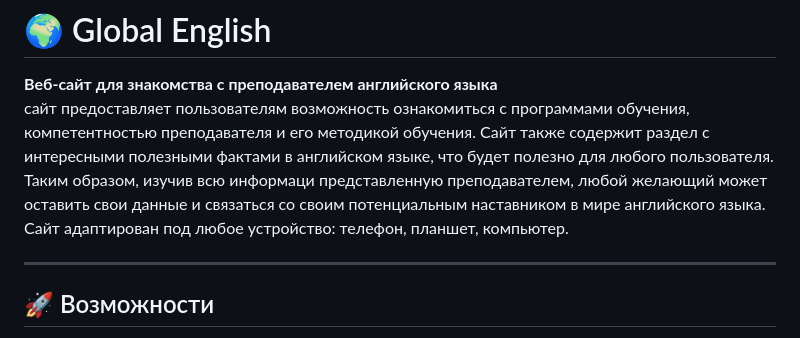
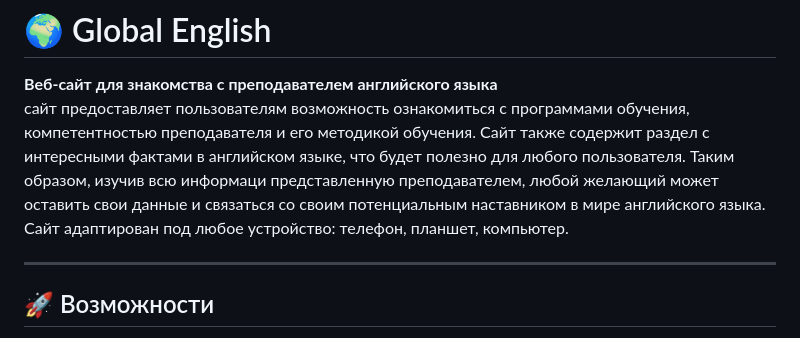
Before and after one commit to khalerii/ENGLISH_SITE, a Markdown page: README.md, the part around the change. GitHub-like rendering.

```diff
--- a/README.md
+++ b/README.md
@@ -1,7 +1,7 @@
 # 🌍 Global English
 
 **Веб-сайт для знакомства с преподавателем английского языка**
-сайт предоставляет пользователям возможность ознакомиться с программами обучения, компетентностью преподавателя и его методикой обучения. Сайт также содержит раздел с интересными полезными фактами в английском языке, что будет полезно для любого пользователя. Таким образом, изучив всю информаци представленную преподавателем, любой желающий может оставить свои данные и связаться со своим потенциальным наставником в мире английского языка. Сайт адаптирован под любое устройство: телефон, планшет, компьютер.
+сайт предоставляет пользователям возможность ознакомиться с программами обучения, компетентностью преподавателя и его методикой обучения. Сайт также содержит раздел с интересными фактами в английском языке, что будет полезно для любого пользователя. Таким образом, изучив всю информаци представленную преподавателем, любой желающий может оставить свои данные и связаться со своим потенциальным наставником в мире английского языка. Сайт адаптирован под любое устройство: телефон, планшет, компьютер.
 
 ---
 
```
